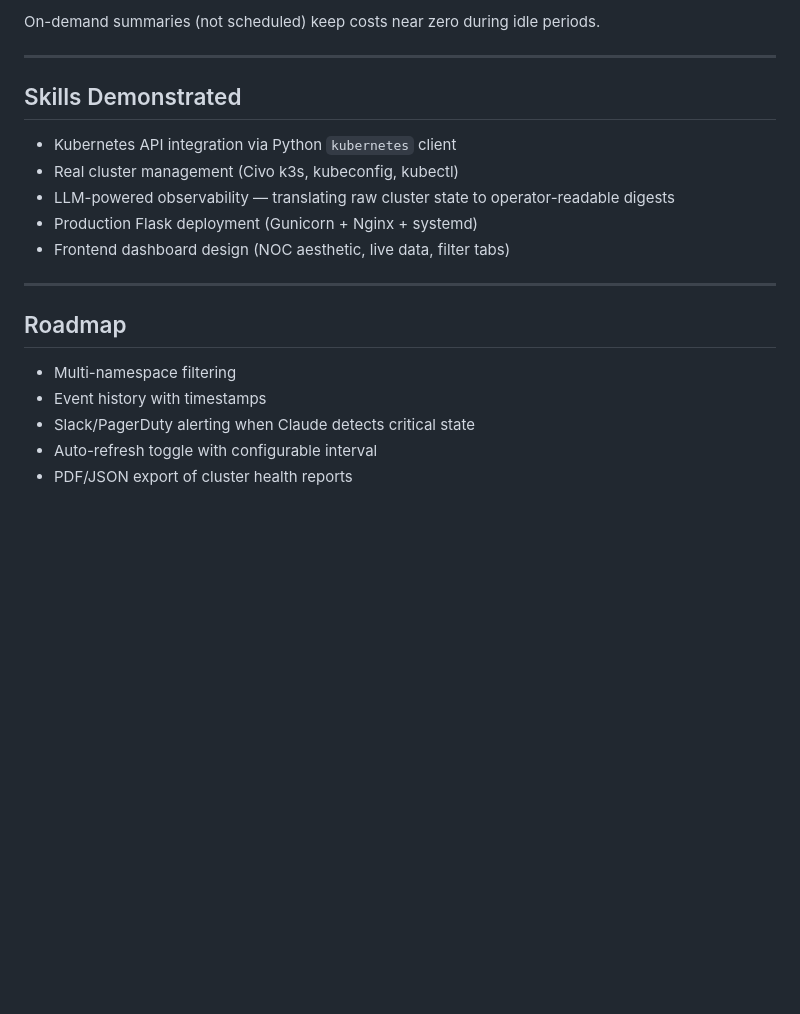
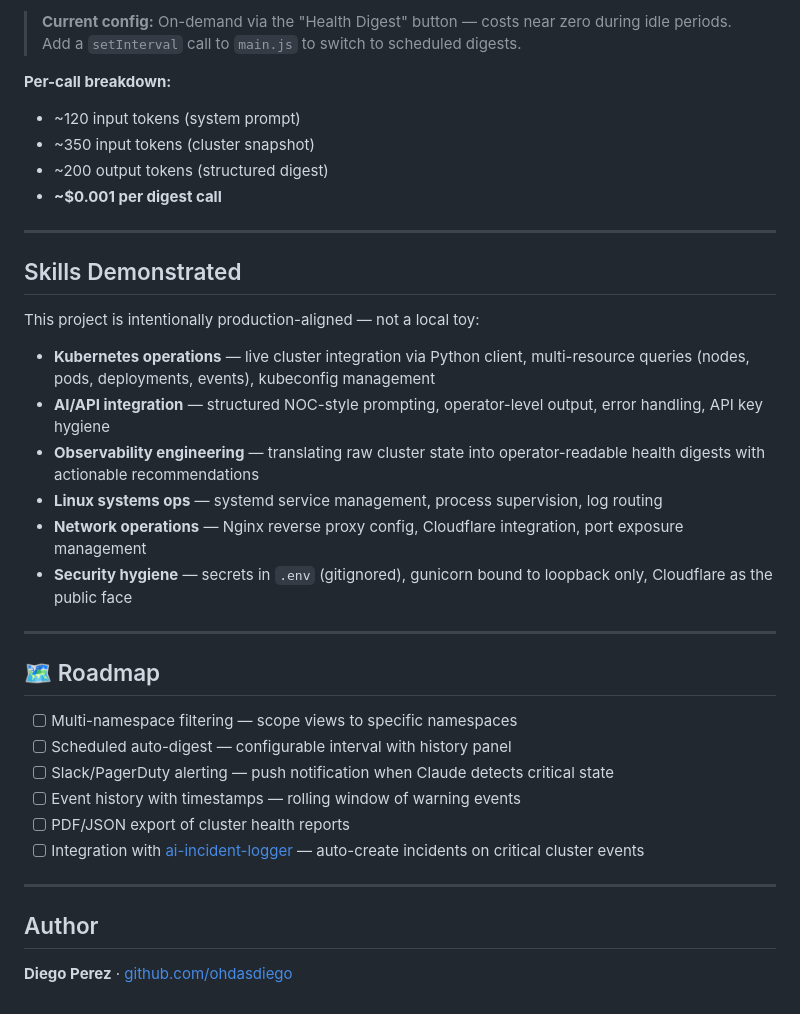
Before and after one commit to ohdasdiego/k8s-event-summarizer, a Markdown page: README.md, the part around one of its changes. GitHub-like rendering; blank space fills up the shorter version.

```diff
--- a/README.md
+++ b/README.md
@@ -116,22 +230,38 @@ Claude Haiku pricing: $0.80/M input tokens, $4.00/M output tokens
 
-On-demand summaries (not scheduled) keep costs near zero during idle periods.
+> **Current config:** On-demand via the "Health Digest" button — costs near zero during idle periods. Add a `setInterval` call to `main.js` to switch to scheduled digests.
+
+**Per-call breakdown:**
+- ~120 input tokens (system prompt)
+- ~350 input tokens (cluster snapshot)
+- ~200 output tokens (structured digest)
+- **~$0.001 per digest call**
 
 ---
 
 ## Skills Demonstrated
 
-- Kubernetes API integration via Python `kubernetes` client
-- Real cluster management (Civo k3s, kubeconfig, kubectl)
-- LLM-powered observability — translating raw cluster state to operator-readable digests
-- Production Flask deployment (Gunicorn + Nginx + systemd)
-- Frontend dashboard design (NOC aesthetic, live data, filter tabs)
+This project is intentionally production-aligned — not a local toy:
+
+- **Kubernetes operations** — live cluster integration via Python client, multi-resource queries (nodes, pods, deployments, events), kubeconfig management
+- **AI/API integration** — structured NOC-style prompting, operator-level output, error handling, API key hygiene
+- **Observability engineering** — translating raw cluster state into operator-readable health digests with actionable recommendations
+- **Linux systems ops** — systemd service management, process supervision, log routing
+- **Network operations** — Nginx reverse proxy config, Cloudflare integration, port exposure management
+- **Security hygiene** — secrets in `.env` (gitignored), gunicorn bound to loopback only, Cloudflare as the public face
 
 ---
 
-## Roadmap
+## 🗺️ Roadmap
 
-- Multi-namespace filtering
-- Event history with timestamps
-- Slack/PagerDuty alerting when Claude detects critical state
-- Auto-refresh toggle with configurable interval
-- PDF/JSON export of cluster health reports
+- [ ] Multi-namespace filtering — scope views to specific namespaces
+- [ ] Scheduled auto-digest — configurable interval with history panel
+- [ ] Slack/PagerDuty alerting — push notification when Claude detects critical state
+- [ ] Event history with timestamps — rolling window of warning events
+- [ ] PDF/JSON export of cluster health reports
+- [ ] Integration with [ai-incident-logger](https://github.com/ohdasdiego/ai-incident-logger) — auto-create incidents on critical cluster events
+
+---
+
+## Author
+
+**Diego Perez** · [github.com/ohdasdiego](https://github.com/ohdasdiego)
```
Also changed, not shown: other parts of README.md (+174 -60 lines).
